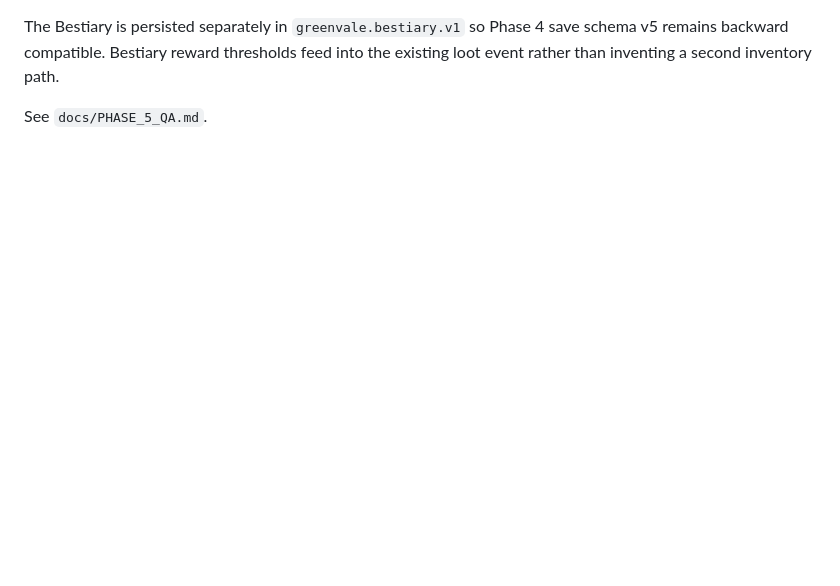
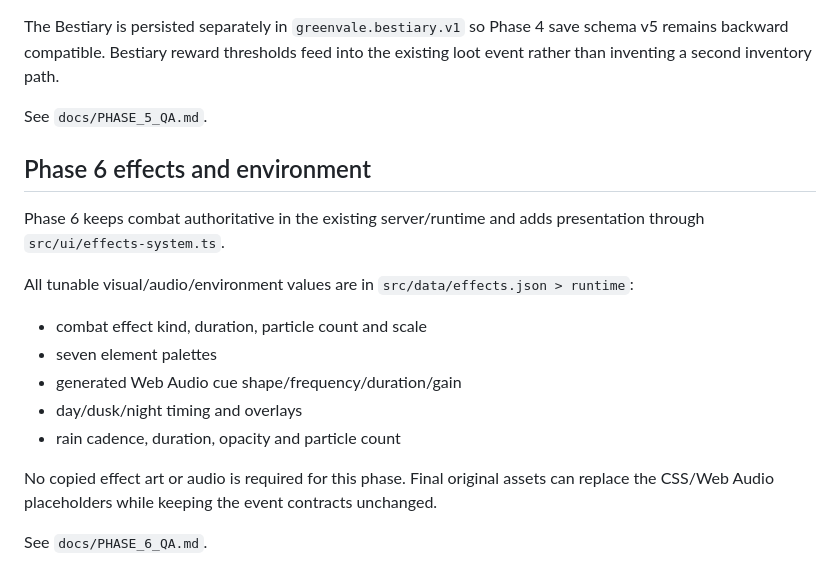
Before and after one commit to Iowzaza225/greenvale-rpgjs, a Markdown page: README.md, the part around the change. GitHub-like rendering; blank space fills up the shorter version.

Commit message:
Phase 6: document effects runtime

```diff
--- a/README.md
+++ b/README.md
@@ -270,3 +270,19 @@ AI metadata supports:
 The Bestiary is persisted separately in `greenvale.bestiary.v1` so Phase 4 save schema v5 remains backward compatible. Bestiary reward thresholds feed into the existing loot event rather than inventing a second inventory path.
 
 See `docs/PHASE_5_QA.md`.
+
+## Phase 6 effects and environment
+
+Phase 6 keeps combat authoritative in the existing server/runtime and adds presentation through `src/ui/effects-system.ts`.
+
+All tunable visual/audio/environment values are in `src/data/effects.json > runtime`:
+
+- combat effect kind, duration, particle count and scale
+- seven element palettes
+- generated Web Audio cue shape/frequency/duration/gain
+- day/dusk/night timing and overlays
+- rain cadence, duration, opacity and particle count
+
+No copied effect art or audio is required for this phase. Final original assets can replace the CSS/Web Audio placeholders while keeping the event contracts unchanged.
+
+See `docs/PHASE_6_QA.md`.
```
